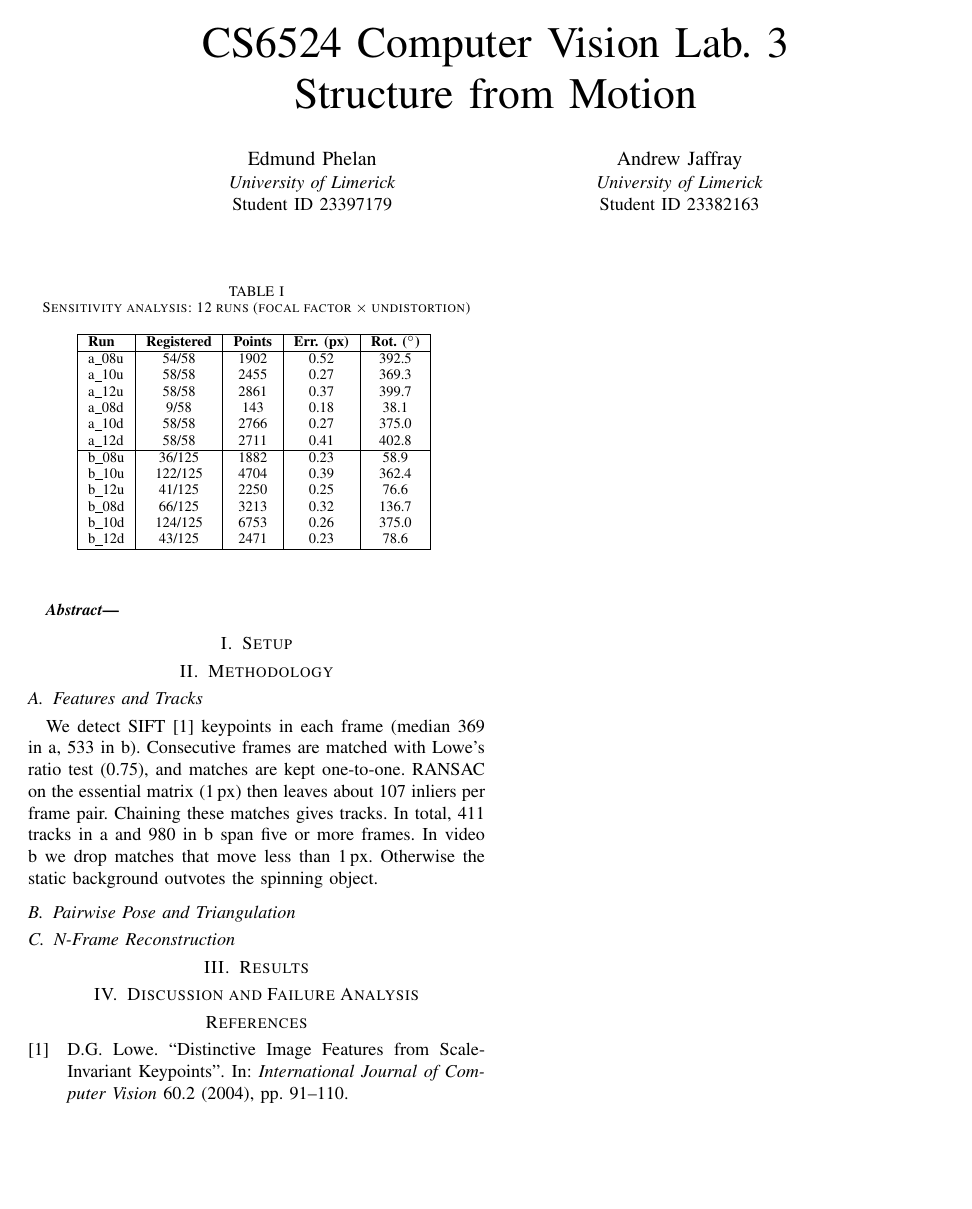
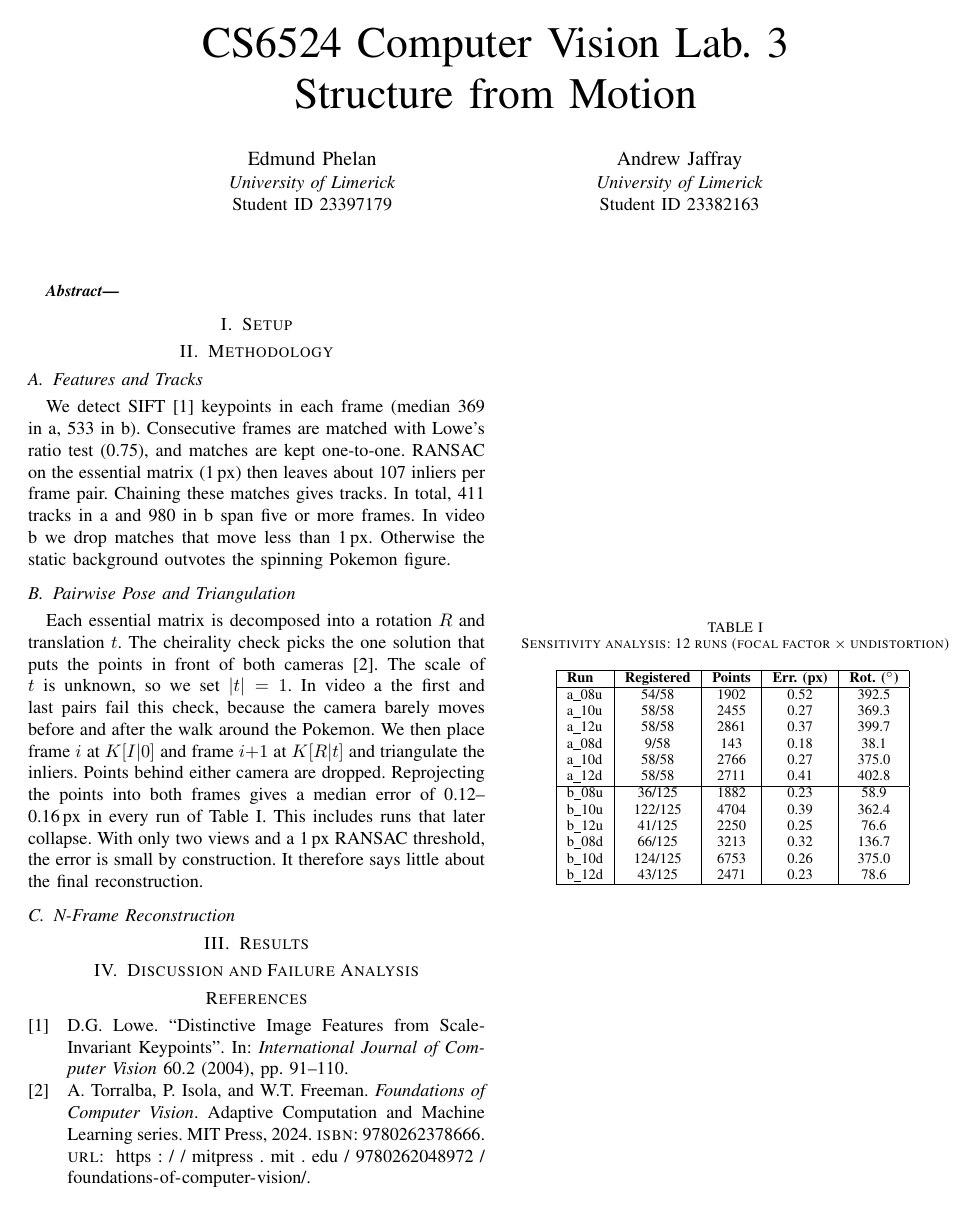
Before and after one commit to Edmund-Phelan/cs6524-lab3-group03, a LaTeX paper (report.tex): the whole page. Compiled offline with pdfLaTeX; a missing font is replaced by an installed copy or a similar font; a LaTeX package or settings file that is missing is left out.

Commit message:
Added section on Pairwise Pose and Triangulation.

```diff
--- a/report.tex
+++ b/report.tex
@@ -61,19 +61,19 @@ matches are kept one-to-one. RANSAC on the essential matrix (1\,px) then leaves
 about 107 inliers per frame pair. Chaining these matches gives tracks. In total,
 411 tracks in a and 980 in b span five or more frames. In video b we drop
 matches that move less than 1\,px. Otherwise the static background outvotes the
-spinning object.
+spinning Pokemon figure.
 
 \subsection{Pairwise Pose and Triangulation}\label{sec:pose}
-% ANDREW (~1 paragraph), relative_poses + triangulate_pairs in sfm.py:
-%  - cv2.recoverPose(E) -> R, t with |t| = 1 (scale unknown in monocular SfM); the
-%    cheirality check picks 1 of the 4 decompositions \cite{foundationsCVbook}.
-%    The first and last pairs of a fail it: camera barely moving at start/end of recording.
-%  - Camera i = K[I|0], camera i+1 = K[R|t], cv2.triangulatePoints, drop points behind
-%    either camera, reproject into both frames. Optional equation:
-%    e = || x - \pi(K [R|t] X) ||.
-%  - Median reprojection error ~0.14 px in EVERY run of Table I, including runs that later
-%    collapse: with 2 views and RANSAC at 1 px it is near zero by construction, so it says
-%    nothing about the final reconstruction. One or two sentences, this is a key insight.
+Each essential matrix is decomposed into a rotation $R$ and translation $t$.
+The cheirality check picks the one solution that puts the points in front of
+both cameras~\cite{foundationsCVbook}. The scale of $t$ is unknown, so we set
+$|t|=1$. In video a the first and last pairs fail this check, because the
+camera barely moves before and after the walk around the Pokemon. We then place frame $i$ at $K[I|0]$ and frame $i{+}1$
+at $K[R|t]$ and triangulate the inliers. Points behind either camera are
+dropped. Reprojecting the points into both frames gives a median error of
+0.12--0.16\,px in every run of Table~\ref{tab:sens}. This includes runs that
+later collapse. With only two views and a 1\,px RANSAC threshold, the error is
+small by construction. It therefore says little about the final reconstruction.
 
 \subsection{N-Frame Reconstruction}\label{sec:nframe}
 % EDDIE (~1 paragraph), reconstruct + bundle_adjust in sfm.py:
```
